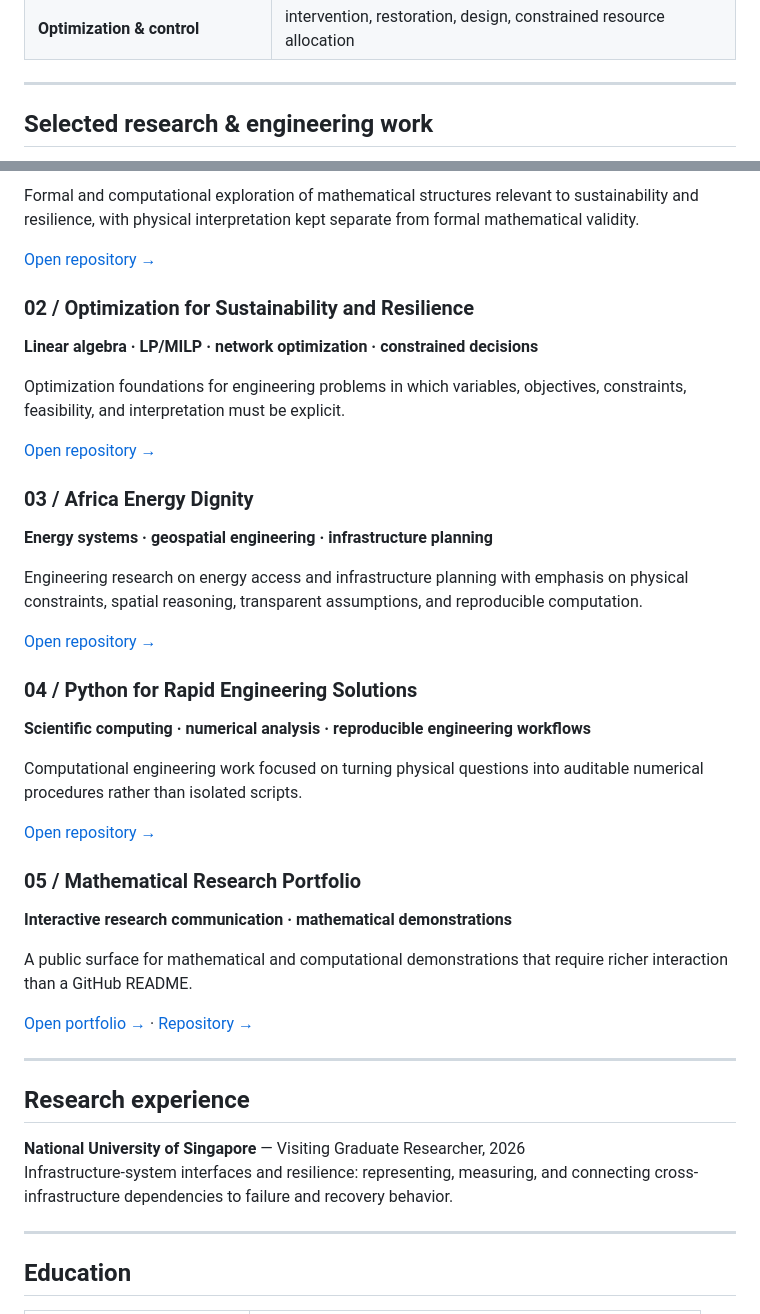
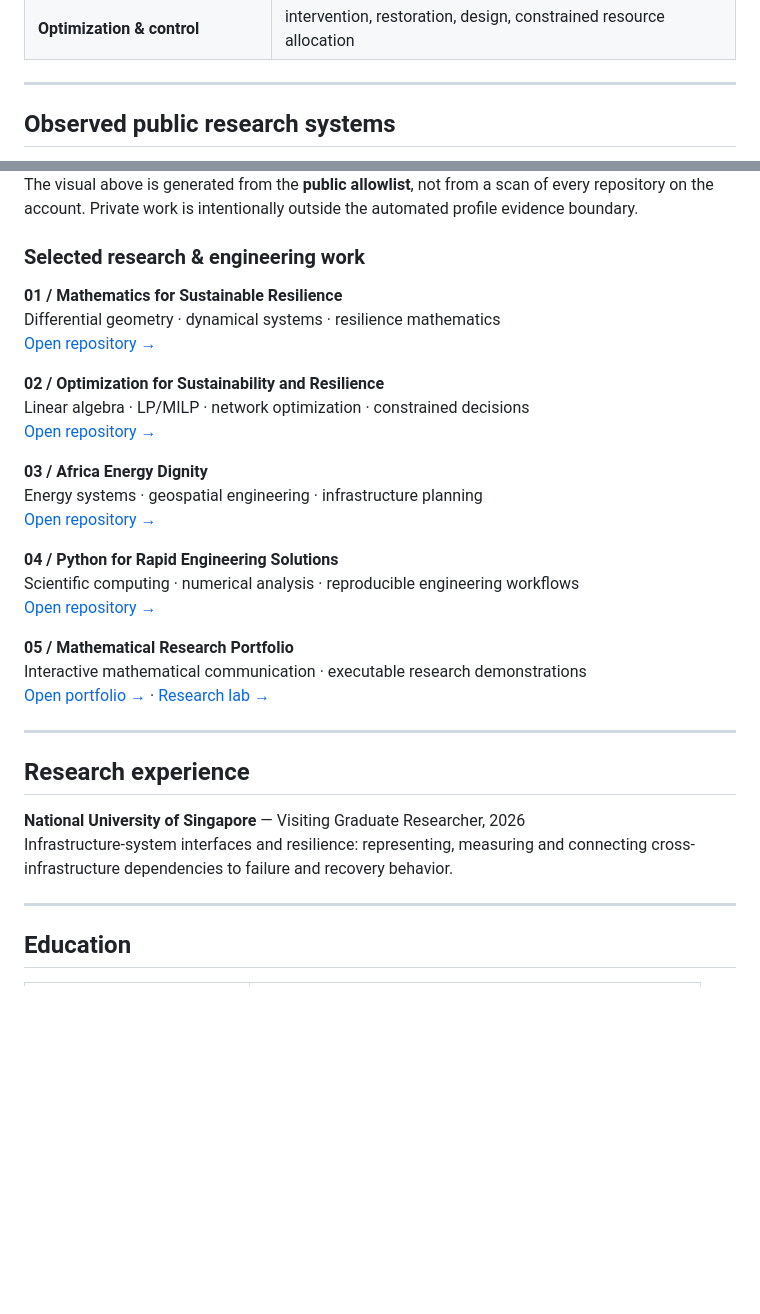
Before and after one commit to Dossiya-SE/Dossiya-SE, a Markdown page: README.md, 2 parts joined by grey strips. Drawn GitHub-style; blank space fills up the shorter version.

```diff
--- a/README.md
+++ b/README.md
@@ -160,5 +158,5 @@ I use pure mathematical structures when they reveal engineering structure that i
 
 ---
 
-## Selected research & engineering work
+## Observed public research systems
 
@@ -167,42 +164,34 @@ I use pure mathematical structures when they reveal engineering structure that i
 
-Formal and computational exploration of mathematical structures relevant to sustainability and resilience, with physical interpretation kept separate from formal mathematical validity.
+The visual above is generated from the **public allowlist**, not from a scan of every repository on the account. Private work is intentionally outside the automated profile evidence boundary.
 
+### Selected research & engineering work
+
+**01 / Mathematics for Sustainable Resilience**
+Differential geometry · dynamical systems · resilience mathematics
 [Open repository →](https://github.com/Dossiya-SE/Differential-geometry-and-Mathematics-arts-for-sustainability-and-resilience)
 
-### 02 / Optimization for Sustainability and Resilience
-**Linear algebra · LP/MILP · network optimization · constrained decisions**
-
-Optimization foundations for engineering problems in which variables, objectives, constraints, feasibility, and interpretation must be explicit.
-
+**02 / Optimization for Sustainability and Resilience**
+Linear algebra · LP/MILP · network optimization · constrained decisions
 [Open repository →](https://github.com/Dossiya-SE/Optimization-for-sustainability-and-resilience)
 
-### 03 / Africa Energy Dignity
-**Energy systems · geospatial engineering · infrastructure planning**
-
-Engineering research on energy access and infrastructure planning with emphasis on physical constraints, spatial reasoning, transparent assumptions, and reproducible computation.
-
+**03 / Africa Energy Dignity**
+Energy systems · geospatial engineering · infrastructure planning
 [Open repository →](https://github.com/Dossiya-SE/africa-energy-dignity)
 
-### 04 / Python for Rapid Engineering Solutions
-**Scientific computing · numerical analysis · reproducible engineering workflows**
-
-Computational engineering work focused on turning physical questions into auditable numerical procedures rather than isolated scripts.
-
+**04 / Python for Rapid Engineering Solutions**
+Scientific computing · numerical analysis · reproducible engineering workflows
 [Open repository →](https://github.com/Dossiya-SE/Python-for-rapid-engineering-solution)
 
-### 05 / Mathematical Research Portfolio
-**Interactive research communication · mathematical demonstrations**
-
-A public surface for mathematical and computational demonstrations that require richer interaction than a GitHub README.
-
-[Open portfolio →](https://dossiya-se.github.io/) · [Repository →](https://github.com/Dossiya-SE/dossiya-se.github.io)
+**05 / Mathematical Research Portfolio**
+Interactive mathematical communication · executable research demonstrations
+[Open portfolio →](https://dossiya-se.github.io/) · [Research lab →](https://dossiya-se.github.io/lab.html)
 
 ---
 
 ## Research experience
 
 **National University of Singapore** — Visiting Graduate Researcher, 2026
-Infrastructure-system interfaces and resilience: representing, measuring, and connecting cross-infrastructure dependencies to failure and recovery behavior.
+Infrastructure-system interfaces and resilience: representing, measuring and connecting cross-infrastructure dependencies to failure and recovery behavior.
 
 ---
 
```
Also changed, not shown: other parts of README.md (+101 -44 lines).
